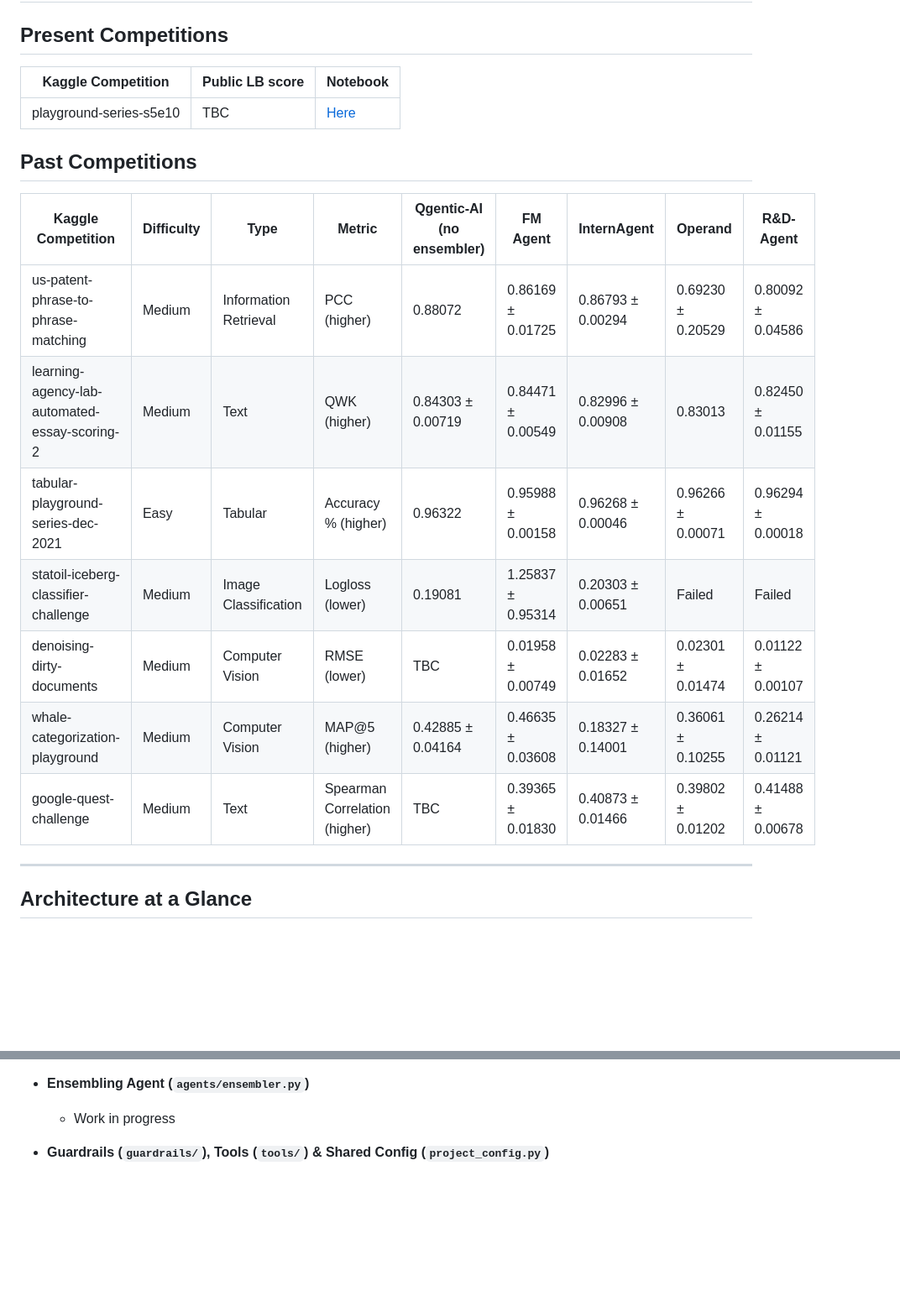
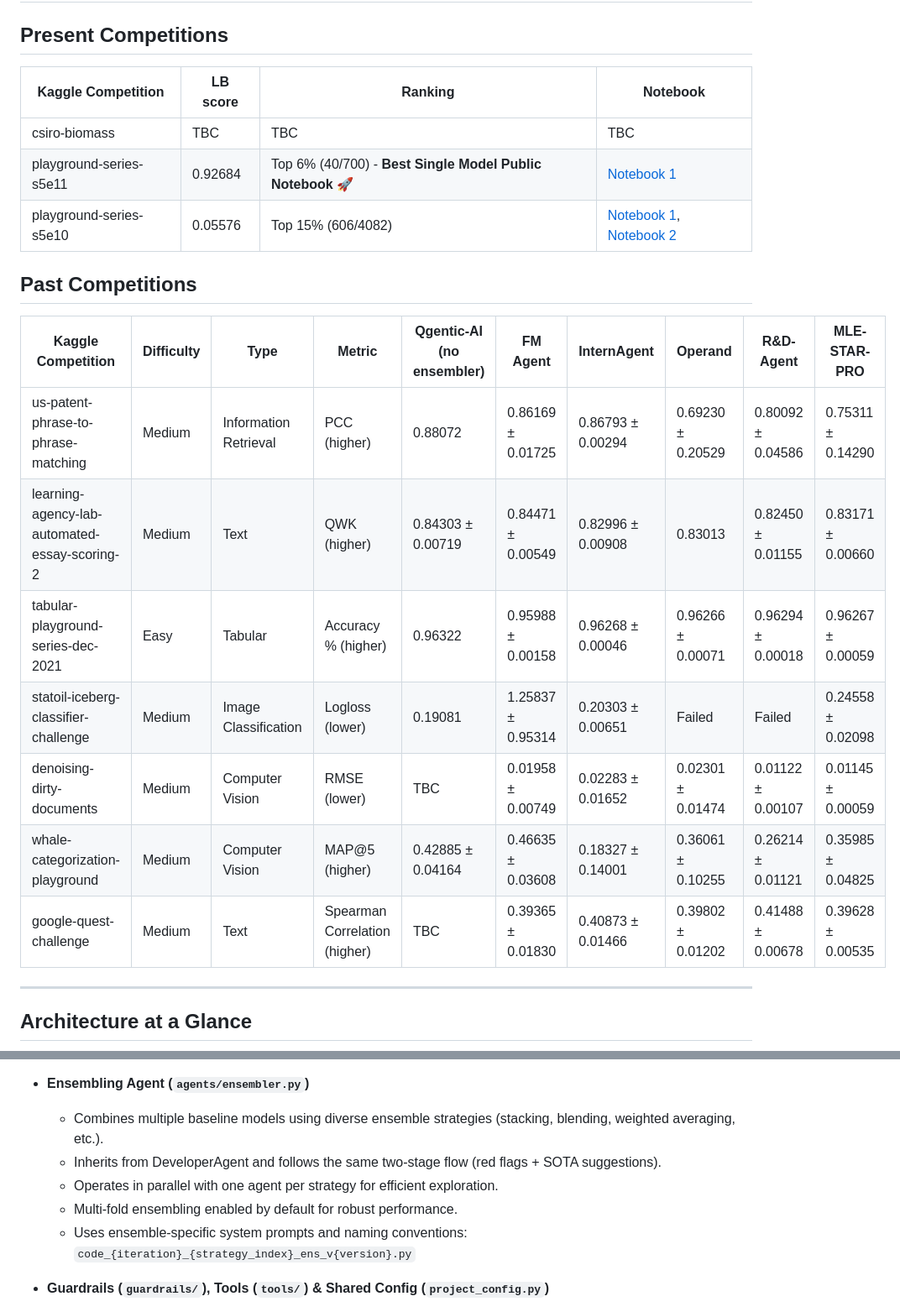
Before and after one commit to bogoconic1/Qgentic-AI, a Markdown page: README.md, 2 parts joined by grey strips. Shown: that part at 84% size. Drawn GitHub-style; blank space fills up the shorter version.

```diff
--- a/README.md
+++ b/README.md
@@ -25,21 +30,24 @@ solution. Guardrails and supporting tools keep the loop grounded, reproducible,
 
 ## Present Competitions
 
-| Kaggle Competition | Public LB score | Notebook |
-| --- | --- | --- |
-| playground-series-s5e10 | TBC | [Here](https://www.kaggle.com/code/yeoyunsianggeremie/ps5e10-agentic-ai-solution) |
+| Kaggle Competition | LB score | Ranking | Notebook |
+| --- | --- | --- | --- |
+| csiro-biomass | TBC | TBC | TBC |
+| playground-series-s5e11 | 0.92684 | Top 6% (40/700) - **Best Single Model Public Notebook** 🚀 | [Notebook 1](https://www.kaggle.com/code/yeoyunsianggeremie/ps5e11-agentic-ai-solution-single-xgb) |
+| playground-series-s5e10 | 0.05576 | Top 15% (606/4082) | [Notebook 1](https://www.kaggle.com/code/yeoyunsianggeremie/ps5e10-agentic-ai-solution), [Notebook 2](https://www.kaggle.com/code/yeoyunsianggeremie/ps5e10-agentic-ai-xgb) |
+
 
 ## Past Competitions
 
-| Kaggle Competition | Difficulty | Type | Metric | Qgentic-AI (no ensembler) | FM Agent | InternAgent | Operand | R&D-Agent |
-| --- | --- | --- | --- | --- | --- | --- | --- | --- |
-| us-patent-phrase-to-phrase-matching | Medium | Information Retrieval | PCC (higher) | 0.88072 | 0.86169 ± 0.01725 | 0.86793 ± 0.00294 | 0.69230 ± 0.20529 | 0.80092 ± 0.04586 |
-| learning-agency-lab-automated-essay-scoring-2 | Medium | Text | QWK (higher) | 0.84303 ± 0.00719 | 0.84471 ± 0.00549 | 0.82996 ± 0.00908 | 0.83013 | 0.82450 ± 0.01155 |
-| tabular-playground-series-dec-2021 | Easy | Tabular | Accuracy % (higher) | 0.96322 | 0.95988 ± 0.00158 | 0.96268 ± 0.00046 | 0.96266 ± 0.00071 | 0.96294 ± 0.00018 |
-| statoil-iceberg-classifier-challenge | Medium | Image Classification | Logloss (lower) | 0.19081 | 1.25837 ± 0.95314 | 0.20303 ± 0.00651 | Failed | Failed |
-| denoising-dirty-documents | Medium | Computer Vision | RMSE (lower) | TBC | 0.01958 ± 0.00749 | 0.02283 ± 0.01652 | 0.02301 ± 0.01474 | 0.01122 ± 0.00107 |
-| whale-categorization-playground | Medium | Computer Vision | MAP@5 (higher) | 0.42885 ± 0.04164 | 0.46635 ± 0.03608 | 0.18327 ± 0.14001 | 0.36061 ± 0.10255 | 0.26214 ± 0.01121 |
-| google-quest-challenge | Medium | Text | Spearman Correlation (higher) | TBC | 0.39365 ± 0.01830 | 0.40873 ± 0.01466 | 0.39802 ± 0.01202 | 0.41488 ± 0.00678 |
+| Kaggle Competition | Difficulty | Type | Metric | Qgentic-AI (no ensembler) | FM Agent | InternAgent | Operand | R&D-Agent | MLE-STAR-PRO |
+| --- | --- | --- | --- | --- | --- | --- | --- | --- | --- |
+| us-patent-phrase-to-phrase-matching | Medium | Information Retrieval | PCC (higher) | 0.88072 | 0.86169 ± 0.01725 | 0.86793 ± 0.00294 | 0.69230 ± 0.20529 | 0.80092 ± 0.04586 | 0.75311 ± 0.14290 |
+| learning-agency-lab-automated-essay-scoring-2 | Medium | Text | QWK (higher) | 0.84303 ± 0.00719 | 0.84471 ± 0.00549 | 0.82996 ± 0.00908 | 0.83013 | 0.82450 ± 0.01155 | 0.83171 ± 0.00660 |
+| tabular-playground-series-dec-2021 | Easy | Tabular | Accuracy % (higher) | 0.96322 | 0.95988 ± 0.00158 | 0.96268 ± 0.00046 | 0.96266 ± 0.00071 | 0.96294 ± 0.00018 | 0.96267 ± 0.00059 |
+| statoil-iceberg-classifier-challenge | Medium | Image Classification | Logloss (lower) | 0.19081 | 1.25837 ± 0.95314 | 0.20303 ± 0.00651 | Failed | Failed | 0.24558 ± 0.02098 |
+| denoising-dirty-documents | Medium | Computer Vision | RMSE (lower) | TBC | 0.01958 ± 0.00749 | 0.02283 ± 0.01652 | 0.02301 ± 0.01474 | 0.01122 ± 0.00107 | 0.01145 ± 0.00059 |
+| whale-categorization-playground | Medium | Computer Vision | MAP@5 (higher) | 0.42885 ± 0.04164 | 0.46635 ± 0.03608 | 0.18327 ± 0.14001 | 0.36061 ± 0.10255 | 0.26214 ± 0.01121 | 0.35985 ± 0.04825 |
+| google-quest-challenge | Medium | Text | Spearman Correlation (higher) | TBC | 0.39365 ± 0.01830 | 0.40873 ± 0.01466 | 0.39802 ± 0.01202 | 0.41488 ± 0.00678 | 0.39628 ± 0.00535 |
 ---
 
 ## Architecture at a Glance
@@ -87,7 +98,11 @@ solution. Guardrails and supporting tools keep the loop grounded, reproducible,
     - `baseline_max_parallel_workers`: Fallback worker count when MIG is disabled
 
 - **Ensembling Agent (`agents/ensembler.py`)**
-  - Work in progress
+  - Combines multiple baseline models using diverse ensemble strategies (stacking, blending, weighted averaging, etc.).
+  - Inherits from DeveloperAgent and follows the same two-stage flow (red flags + SOTA suggestions).
+  - Operates in parallel with one agent per strategy for efficient exploration.
+  - Multi-fold ensembling enabled by default for robust performance.
+  - Uses ensemble-specific system prompts and naming conventions: `code_{iteration}_{strategy_index}_ens_v{version}.py`
 
 - **Guardrails (`guardrails/`), Tools (`tools/`) & Shared Config (`project_config.py`)**
   - `tools.developer` wraps code execution, stack-trace web search, and SOTA suggestions:
```
Also changed, not shown: other parts of README.md (+10 -2 lines).
